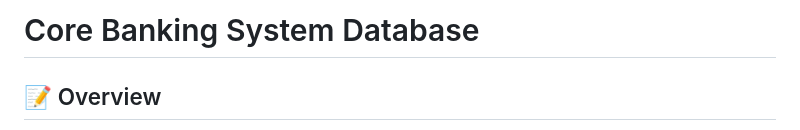
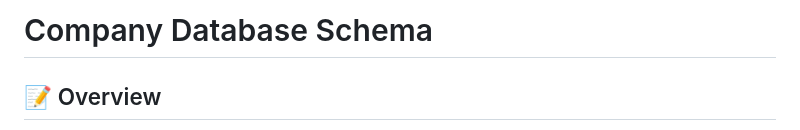
Before and after one commit to Swaran4/Core_Banking_System, a Markdown page: README.md, the part around the change. Rendered like a GitHub page.

```diff
--- a/README.md
+++ b/README.md
@@ -1,4 +1,4 @@
-# Core Banking System Database
+# Company Database Schema
 
 ## 📝 Overview
 
```
